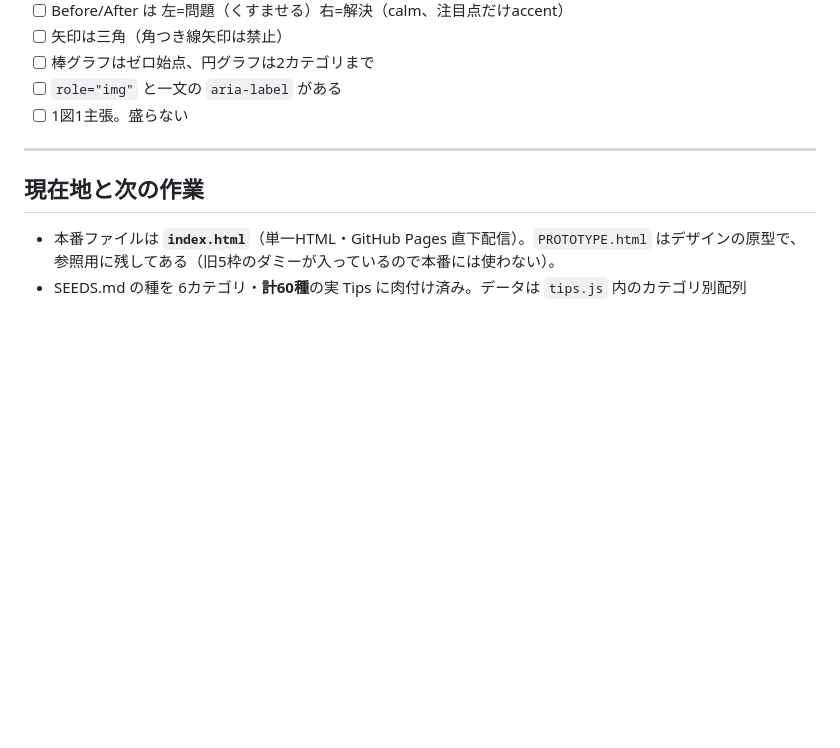
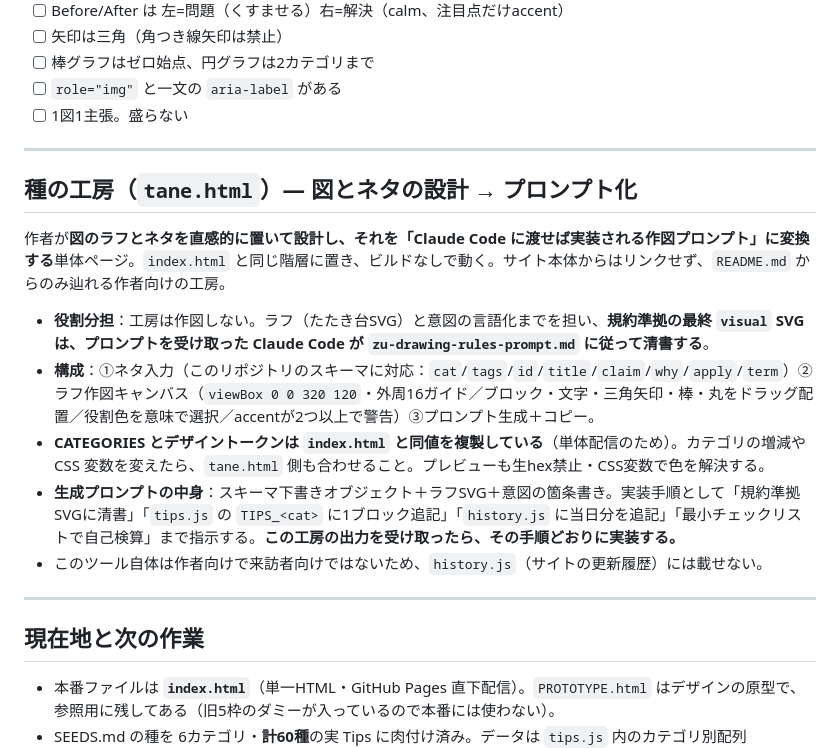
Before and after one commit to craftpaperbag/zu, a Markdown page: CLAUDE.md, the part around the change. GitHub-like rendering; blank space fills up the shorter version.

Commit message:
CLAUDE.md に種の工房（tane.html）の設計と運用を追記
工房の役割分担（ラフ生成のみ・最終SVGは受け取った側が清書）、構成、
index.html との値の同期義務、生成プロンプトを受け取ったときの実装手順を、
次のセッションが迷わないよう簡潔に残す。

Co-Authored-By: Claude Opus 4.8 <noreply@anthropic.com>
Claude-Session: https://claude.ai/code/session_01SD3nP6XsjdDyDhR7a8qRPw

```diff
--- a/CLAUDE.md
+++ b/CLAUDE.md
@@ -131,6 +131,18 @@
 
 ---
 
+## 種の工房（`tane.html`）— 図とネタの設計 → プロンプト化
+
+作者が**図のラフとネタを直感的に置いて設計し、それを「Claude Code に渡せば実装される作図プロンプト」に変換する**単体ページ。`index.html` と同じ階層に置き、ビルドなしで動く。サイト本体からはリンクせず、`README.md` からのみ辿れる作者向けの工房。
+
+- **役割分担**：工房は作図しない。ラフ（たたき台SVG）と意図の言語化までを担い、**規約準拠の最終 `visual` SVG は、プロンプトを受け取った Claude Code が `zu-drawing-rules-prompt.md` に従って清書する**。
+- **構成**：①ネタ入力（このリポジトリのスキーマに対応：`cat`/`tags`/`id`/`title`/`claim`/`why`/`apply`/`term`）②ラフ作図キャンバス（`viewBox 0 0 320 120`・外周16ガイド／ブロック・文字・三角矢印・棒・丸をドラッグ配置／役割色を意味で選択／accentが2つ以上で警告）③プロンプト生成＋コピー。
+- **CATEGORIES とデザイントークンは `index.html` と同値を複製している**（単体配信のため）。カテゴリの増減や CSS 変数を変えたら、`tane.html` 側も合わせること。プレビューも生hex禁止・CSS変数で色を解決する。
+- **生成プロンプトの中身**：スキーマ下書きオブジェクト＋ラフSVG＋意図の箇条書き。実装手順として「規約準拠SVGに清書」「`tips.js` の `TIPS_<cat>` に1ブロック追記」「`history.js` に当日分を追記」「最小チェックリストで自己検算」まで指示する。**この工房の出力を受け取ったら、その手順どおりに実装する。**
+- このツール自体は作者向けで来訪者向けではないため、`history.js`（サイトの更新履歴）には載せない。
+
+---
+
 ## 現在地と次の作業
 
 - 本番ファイルは **`index.html`**（単一HTML・GitHub Pages 直下配信）。`PROTOTYPE.html` はデザインの原型で、参照用に残してある（旧5枠のダミーが入っているので本番には使わない）。
```
